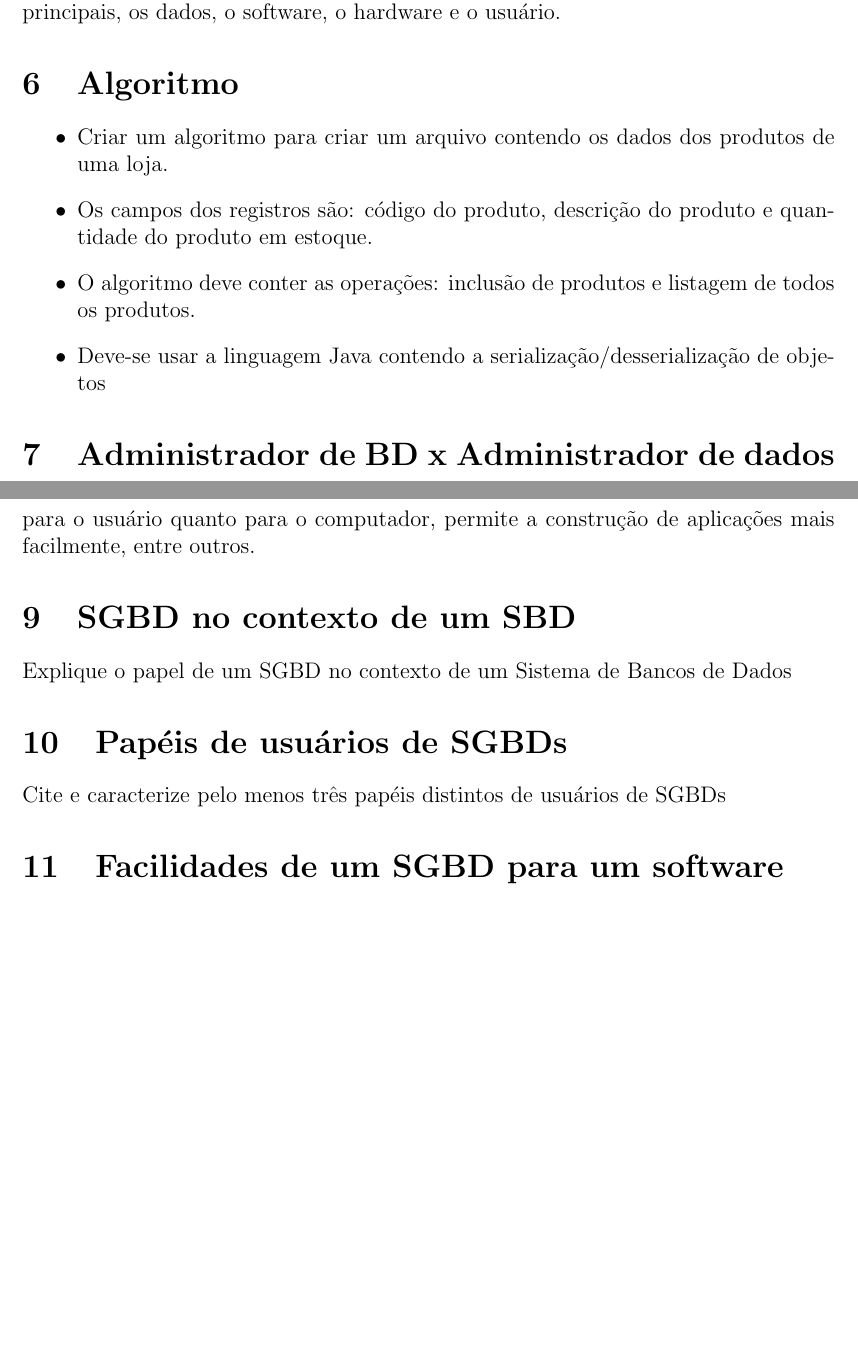
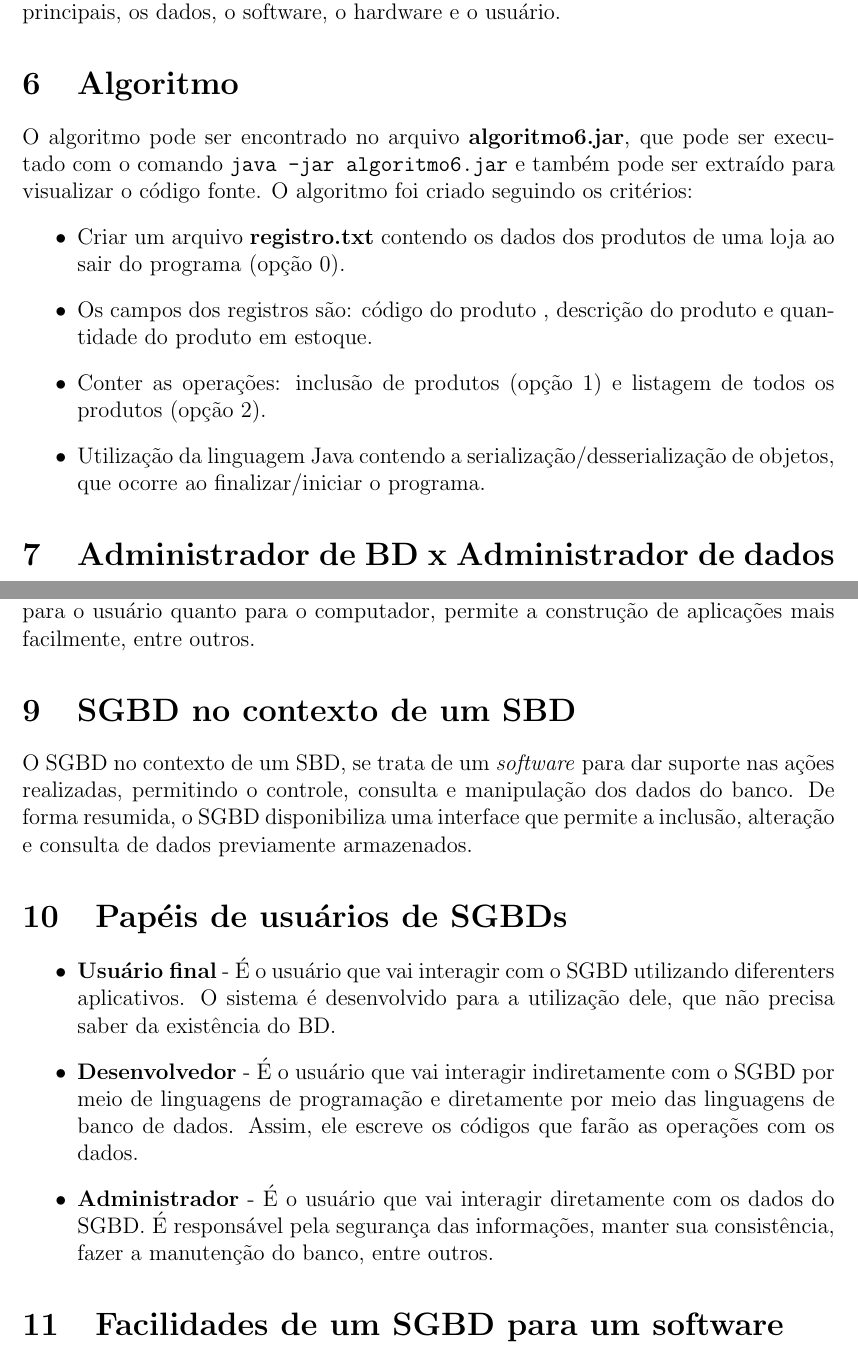
Before and after one commit to Pedenite/BD-Exercicios, a LaTeX document (Modulo2/modulo2.tex): two parts of pages 3 and 4 of 4 before the commit and two parts of pages 3 and 4 of 5 after it, joined at a grey line, cut so that both start at the same text, the shorter picture padded with empty space. Compiled offline with pdfLaTeX.

Commit message:
Update mod2-10

```diff
--- a/Modulo2/modulo2.tex
+++ b/Modulo2/modulo2.tex
@@ -85,11 +85,13 @@ Um sistema de banco de dados é um sistema que permite abstração de dados isol
 Ele é essencialmente, um mantedor de registros e tem como componentes principais, os dados, o software, o hardware e o usuário.
 
 \section{Algoritmo}
+O algoritmo pode ser encontrado no arquivo \textbf{algoritmo6.jar}, que pode ser executado com o comando \texttt{java -jar algoritmo6.jar} e também pode ser extraído para visualizar o código fonte.
+O algoritmo foi criado seguindo os critérios:
 \begin{itemize}
-\item Criar um algoritmo para criar um arquivo contendo os dados dos produtos de uma loja.
-\item Os campos dos registros são: código do produto, descrição do produto e quantidade do produto em estoque.
-\item O algoritmo deve conter as operações: inclusão de produtos e listagem de todos os produtos.
-\item Deve-se usar a linguagem Java contendo a serialização/desserialização de objetos
+    \item Criar um arquivo \textbf{registro.txt} contendo os dados dos produtos de uma loja ao sair do programa (opção 0).
+    \item Os campos dos registros são: código do produto , descrição do produto e quantidade do produto em estoque.
+    \item Conter as operações: inclusão de produtos (opção 1) e listagem de todos os produtos (opção 2).
+    \item Utilização da linguagem Java contendo a serialização/desserialização de objetos, que ocorre ao finalizar/iniciar o programa.
 \end{itemize}
 
 \section{Administrador de BD x Administrador de dados}
@@ -102,10 +104,14 @@ Dentre as vantagens de se usar uma abordagem de sistema de banco de dados sobre
 Entretanto, como vantagens para a abordagem de arquivos tradicional, temos que é um padrão aberto, logo não precisa pagar por nenhum \textit{software}, muitas linguagens oferecem suporte amplo para a manipulação de arquivos, é mais simples tanto para o usuário quanto para o computador, permite a construção de aplicações mais facilmente, entre outros.
 
 \section{SGBD no contexto de um SBD}
-Explique o papel de um SGBD no contexto de um Sistema de Bancos de Dados
+O SGBD no contexto de um SBD, se trata de um \textit{software} para dar suporte nas ações realizadas, permitindo o controle, consulta e manipulação dos dados do banco. De forma resumida, o SGBD disponibiliza uma interface que permite a inclusão, alteração e consulta de dados previamente armazenados.
 
 \section{Papéis de usuários de SGBDs}
-Cite e caracterize pelo menos três papéis distintos de usuários de SGBDs
+\begin{itemize}
+    \item \textbf{Usuário final} - É o usuário que vai interagir com o SGBD utilizando diferenters aplicativos. O sistema é desenvolvido para a utilização dele, que não precisa saber da existência do BD.
+    \item \textbf{Desenvolvedor} - É o usuário que vai interagir indiretamente com o SGBD por meio de linguagens de programação e diretamente por meio das linguagens de banco de dados. Assim, ele escreve os códigos que farão as operações com os dados.
+    \item \textbf{Administrador} - É o usuário que vai interagir diretamente com os dados do SGBD. É responsável pela segurança das informações, manter sua consistência, fazer a manutenção do banco, entre outros.
+\end{itemize}
 
 \section{Facilidades de um SGBD para um software}
 Que tipos de facilidades um SGBD deve prover para um software que deseja utilizar um banco de dados?
```
Also changed, not shown: Modulo2/Algoritmo6/compile.txt (added, +10 -0 lines), Modulo2/Algoritmo6/manifest.txt (added, +1 -0 lines), Modulo2/modulo2.pdf, 2 other files.
